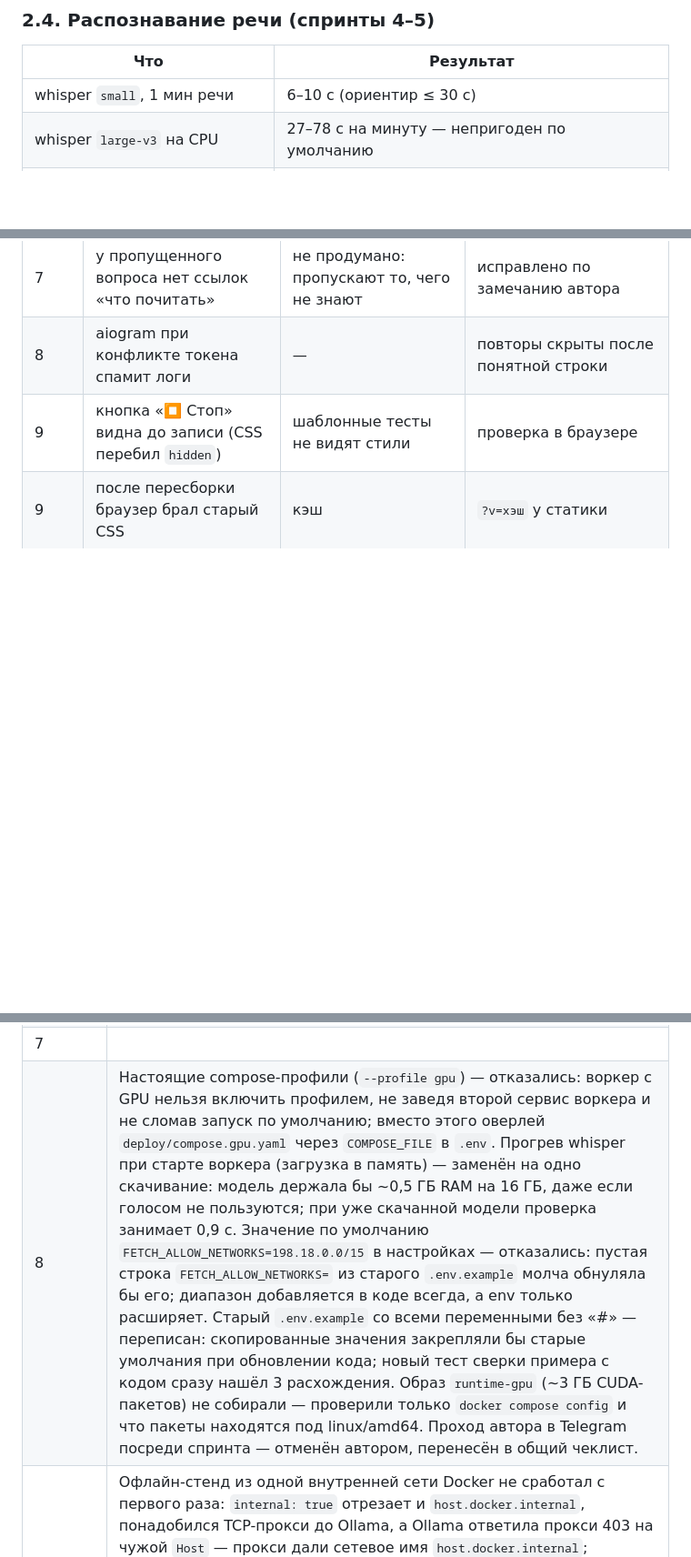
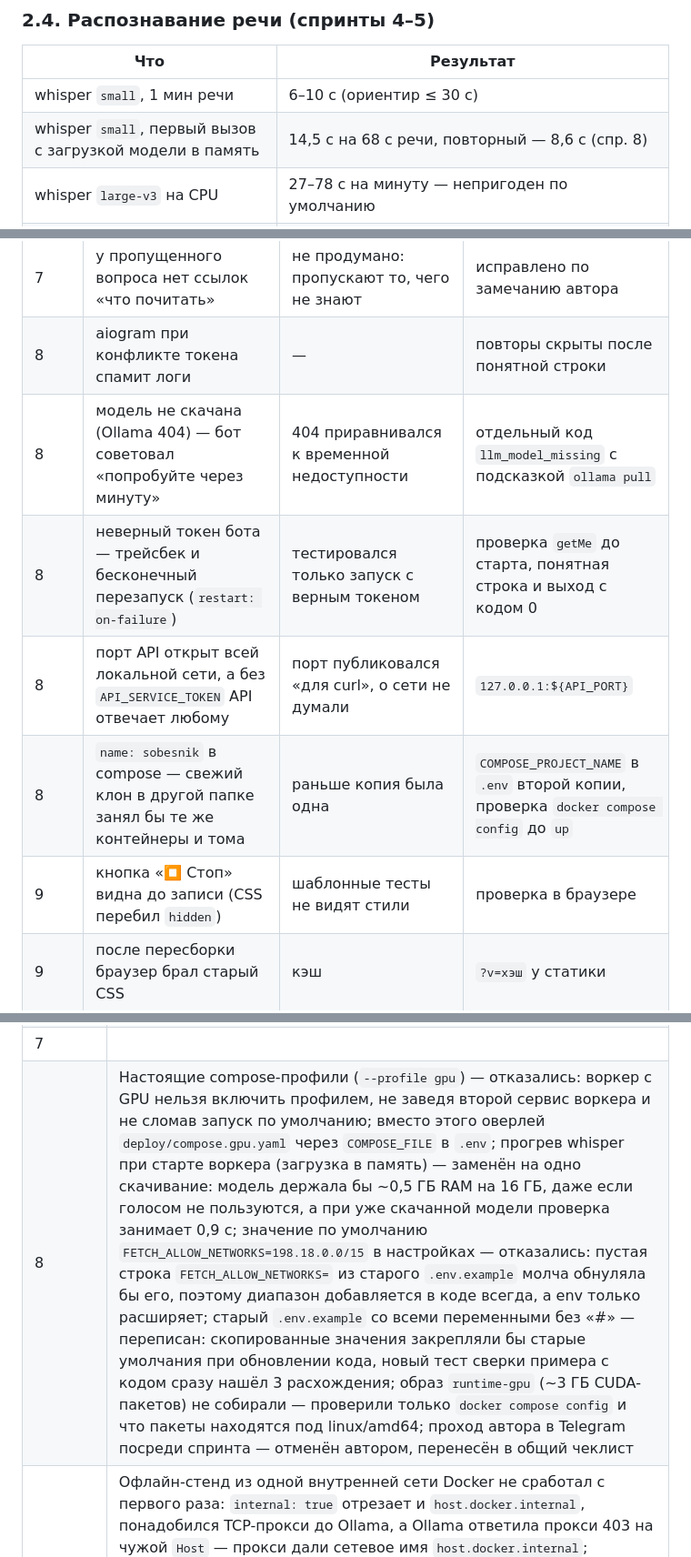
Before and after one commit to lama2x2/sobesnik, a Markdown page: docs/analysis.md, 3 parts joined by grey strips. Shown at 91% size. Rendered like a GitHub page; blank space fills up the shorter version.

Commit message:
Дополнить анализ: спринт 8
Co-Authored-By: Claude Opus 5.5 <noreply@anthropic.com>

```diff
--- a/docs/analysis.md
+++ b/docs/analysis.md
@@ -83,6 +83,7 @@ whisper на CPU в Docker. Сервера с GPU не было. По прось
 | Что | Результат |
 |---|---|
 | whisper `small`, 1 мин речи | 6–10 с (ориентир ≤ 30 с) |
+| whisper `small`, первый вызов с загрузкой модели в память | 14,5 с на 68 с речи, повторный — 8,6 с (спр. 8) |
 | whisper `large-v3` на CPU | 27–78 с на минуту — непригоден по умолчанию |
 | загрузка `small` из тома при старте воркера | 0,9 с с сетью (запрос ревизии к Hugging Face, спр. 8), 0,3 с без сети (спр. 9) |
 | `small`: загрузка модели; голос от отправки до оценки (спр. 4) | 60 с с первым скачиванием, 2,7 с из тома; 52 с, из них оценка расшифровки 28–30 с (у текста 15–21 с) |
@@ -183,6 +186,10 @@ whisper на CPU в Docker. Сервера с GPU не было. По прось
 | 7 | выбор тем сбрасывался при каждом открытии | тест проверял один проход | исправлено по замечанию автора |
 | 7 | у пропущенного вопроса нет ссылок «что почитать» | не продумано: пропускают то, чего не знают | исправлено по замечанию автора |
 | 8 | aiogram при конфликте токена спамит логи | — | повторы скрыты после понятной строки |
+| 8 | модель не скачана (Ollama 404) — бот советовал «попробуйте через минуту» | 404 приравнивался к временной недоступности | отдельный код `llm_model_missing` с подсказкой `ollama pull` |
+| 8 | неверный токен бота — трейсбек и бесконечный перезапуск (`restart: on-failure`) | тестировался только запуск с верным токеном | проверка `getMe` до старта, понятная строка и выход с кодом 0 |
+| 8 | порт API открыт всей локальной сети, а без `API_SERVICE_TOKEN` API отвечает любому | порт публиковался «для curl», о сети не думали | `127.0.0.1:${API_PORT}` |
+| 8 | `name: sobesnik` в compose — свежий клон в другой папке занял бы те же контейнеры и тома | раньше копия была одна | `COMPOSE_PROJECT_NAME` в `.env` второй копии, проверка `docker compose config` до `up` |
 | 9 | кнопка «⏹ Стоп» видна до записи (CSS перебил `hidden`) | шаблонные тесты не видят стили | проверка в браузере |
 | 9 | после пересборки браузер брал старый CSS | кэш | `?v=хэш` у статики |
 | 9 | «Пропустить вопрос» оставался под оценкой после ответа | ссылка стояла вне блока, который заменяет HTMX; тест проверял перезагрузку страницы, а не HTMX-ответ | ссылка перенесена в форму ответа; проверка в браузере |
@@ -256,6 +263,6 @@ whisper на CPU в Docker. Сервера с GPU не было. По прось
 | 5 | Оценки отдельных людей Mohler сначала брались у всех заданий — на экзаменах шкалы 0–10 и 0–5 вперемешку, QWK упал с ошибкой; конвертер берёт их только у E01–E10, уже импортированные 4 строки исправлены вручную в БД; очистка HTML с заменой всех тегов на пробел оставляла «stack ?» — теперь пробелом заменяется только `<br>`, прочие теги убираются без следа; при импорте голосового датасета запись аудио падала на внешнем ключе (ответ ещё не записан в БД) — нужен `flush` перед аудио; ffmpeg в цикле нарезки съедал stdin, и последний фрагмент (v10) вырезался неверно — перерезан с `</dev/null`; промпт v3 не уменьшил число сомнений в распознавании (28 → 28), только сменил их вид с кириллицы на перефразы — фильтр отложен в спринт 10; запасной откат v3 → v4 с текстом v2 не понадобился |
 | 6 | Redis Pub/Sub для событий статуса — отвергнут ещё в спеке: пока бот перезапускается, события теряются; взяты Streams с группой потребителей и сверкой раз в 30 с; Расшифровка сомнений экранировалась дважды (в отображении и в цитате) — пользователь видел коды HTML-сущностей вместо символов; Текстовый ответ лишний раз правил статус «Оцениваю» на тот же текст — правка только при смене текста; Регулярка ссылок захватывала запятую после URL («hh.ru/vacancy/1,») — обрезка хвостовой пунктуации; Первая версия повторов отправки в Telegram вышла запутанной — переписана проще (1, 3, 10 с); Правку `.env` автора под `FETCH_ALLOW_NETWORKS` заблокировал фильтр действий агента как ослабление защиты — автор сменил VPN, настройка осталась пустой; Один `422` на `POST /vacancies` на живой проверке не объяснён: лог пропал после пересборки, не воспроизвёлся. |
 | 7 | |
-| 8 | Настоящие compose-профили (`--profile gpu`) — отказались: воркер с GPU нельзя включить профилем, не заведя второй сервис воркера и не сломав запуск по умолчанию; вместо этого оверлей `deploy/compose.gpu.yaml` через `COMPOSE_FILE` в `.env`. Прогрев whisper при старте воркера (загрузка в память) — заменён на одно скачивание: модель держала бы ~0,5 ГБ RAM на 16 ГБ, даже если голосом не пользуются; при уже скачанной модели проверка занимает 0,9 с. Значение по умолчанию `FETCH_ALLOW_NETWORKS=198.18.0.0/15` в настройках — отказались: пустая строка `FETCH_ALLOW_NETWORKS=` из старого `.env.example` молча обнуляла бы его; диапазон добавляется в коде всегда, а env только расширяет. Старый `.env.example` со всеми переменными без «#» — переписан: скопированные значения закрепляли бы старые умолчания при обновлении кода; новый тест сверки примера с кодом сразу нашёл 3 расхождения. Образ `runtime-gpu` (~3 ГБ CUDA-пакетов) не собирали — проверили только `docker compose config` и что пакеты находятся под linux/amd64. Проход автора в Telegram посреди спринта — отменён автором, перенесён в общий чеклист. |
+| 8 | Настоящие compose-профили (`--profile gpu`) — отказались: воркер с GPU нельзя включить профилем, не заведя второй сервис воркера и не сломав запуск по умолчанию; вместо этого оверлей `deploy/compose.gpu.yaml` через `COMPOSE_FILE` в `.env`; прогрев whisper при старте воркера (загрузка в память) — заменён на одно скачивание: модель держала бы ~0,5 ГБ RAM на 16 ГБ, даже если голосом не пользуются, а при уже скачанной модели проверка занимает 0,9 с; значение по умолчанию `FETCH_ALLOW_NETWORKS=198.18.0.0/15` в настройках — отказались: пустая строка `FETCH_ALLOW_NETWORKS=` из старого `.env.example` молча обнуляла бы его, поэтому диапазон добавляется в коде всегда, а env только расширяет; старый `.env.example` со всеми переменными без «#» — переписан: скопированные значения закрепляли бы старые умолчания при обновлении кода, новый тест сверки примера с кодом сразу нашёл 3 расхождения; образ `runtime-gpu` (~3 ГБ CUDA-пакетов) не собирали — проверили только `docker compose config` и что пакеты находятся под linux/amd64; проход автора в Telegram посреди спринта — отменён автором, перенесён в общий чеклист |
 | 9 | Офлайн-стенд из одной внутренней сети Docker не сработал с первого раза: `internal: true` отрезает и `host.docker.internal`, понадобился TCP-прокси до Ollama, а Ollama ответила прокси 403 на чужой `Host` — прокси дали сетевое имя `host.docker.internal`; запасной план для whisper (`local_files_only` при старте воркера) не понадобился — без сети модель за 0,3 с берётся из тома; ограничение неверных кодов входа общее на инстанс: на скриптовой проверке после 5 ошибок подряд и верный код получал 429 до паузы 5 с — оставлено так (один пользователь, порт на 127.0.0.1); подтверждения удаления на родном `confirm` браузера не нажать из автоматизированного браузера — проверял подменой `confirm`, интерфейс не меняли; в тесте бота отключение превью ссылки `/web` оказалось заглушкой aiogram `Default`, а не значением — превью выключено явно. |
 | 10 | Статус пункта `doubtful` (⚠️ «пункт эталона неверен») в разборе — выкинут после живой проверки: оценщик кладёт в `wrong_points` ошибки кандидата (см. 2.6). Генерация пачками — не взята: выигрыш ~20 с на первом вопросе против воркера и событий в боте и вебе. Удаление тестовых данных через браузер заблокировал фильтр действий агента — оставлено автору. |
```
Also changed, not shown: other parts of docs/analysis.md (+2 -0 lines).
